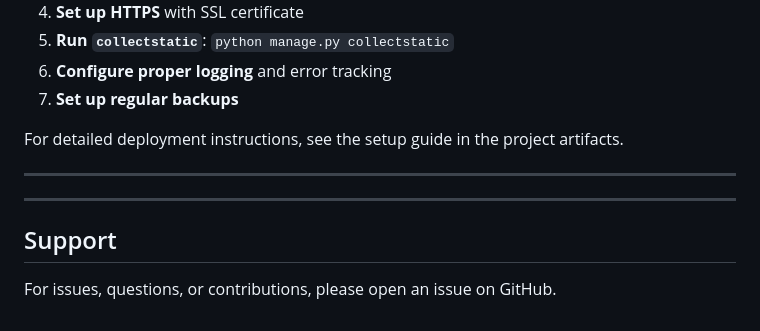
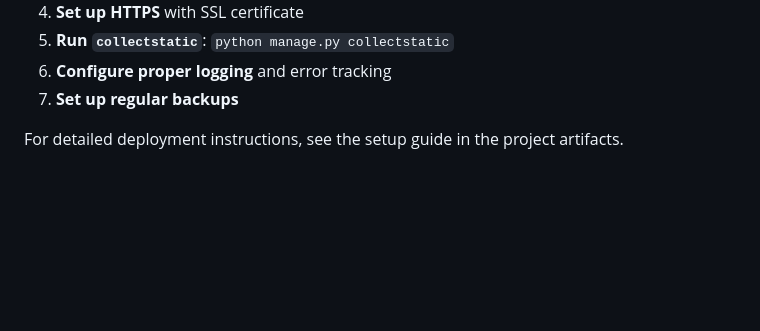
Before and after one commit to lspaudel/trend_blog, a Markdown page: README.md, the part around the change. Rendered like a GitHub page; blank space fills up the shorter version.

Commit message:
Remove Support section from README
Removed the Support section from the README.

```diff
--- a/README.md
+++ b/README.md
@@ -216,11 +216,3 @@ Before deploying to production:
 7. **Set up regular backups**
 
 For detailed deployment instructions, see the setup guide in the project artifacts.
-
----
-
----
-
-## Support
-
-For issues, questions, or contributions, please open an issue on GitHub.
```
